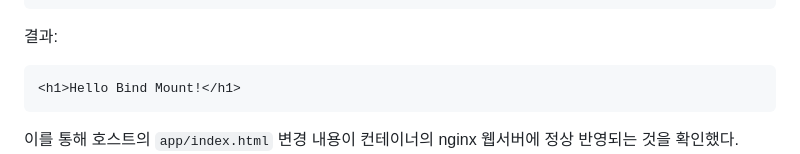
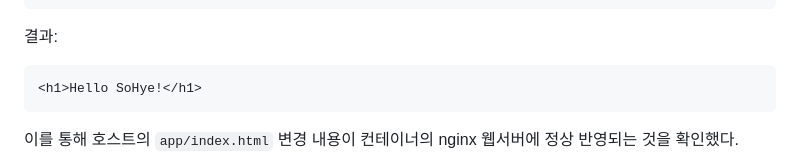
Before and after one commit to greenable-7/codysey-workstation, a Markdown page: README.md, the part around one of its changes. Rendered like a GitHub page.

Commit message:
Modify README for bind mount and output changes
Updated README to reflect changes in bind mount and HTML output.

````diff
--- a/README.md
+++ b/README.md
@@ -308,7 +310,7 @@ curl http://localhost:8080
 결과:
 
 ```html
-<h1>Hello Bind Mount!</h1>
+<h1>Hello SoHye!</h1>
 ```
 
 이를 통해 호스트의 `app/index.html` 변경 내용이 컨테이너의 nginx 웹서버에 정상 반영되는 것을 확인했다.
````
Also changed, not shown: other parts of README.md (+3 -0 lines).
